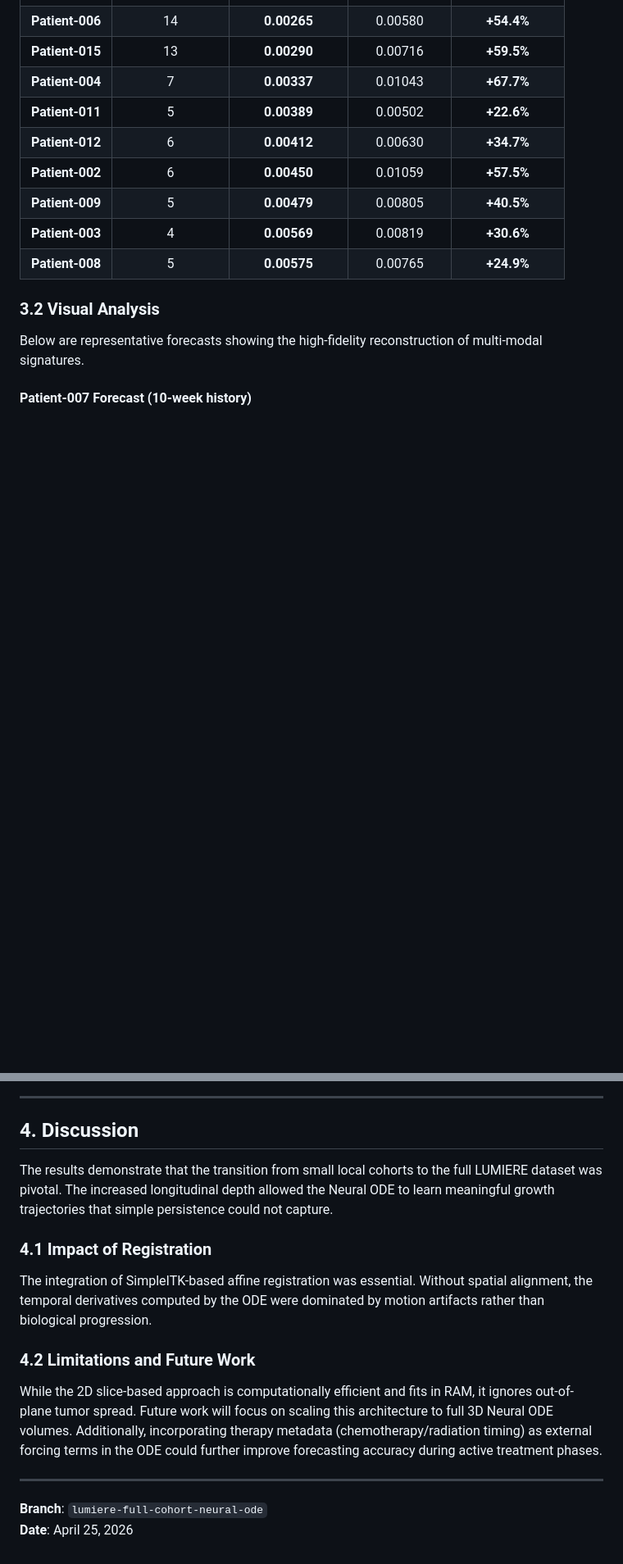
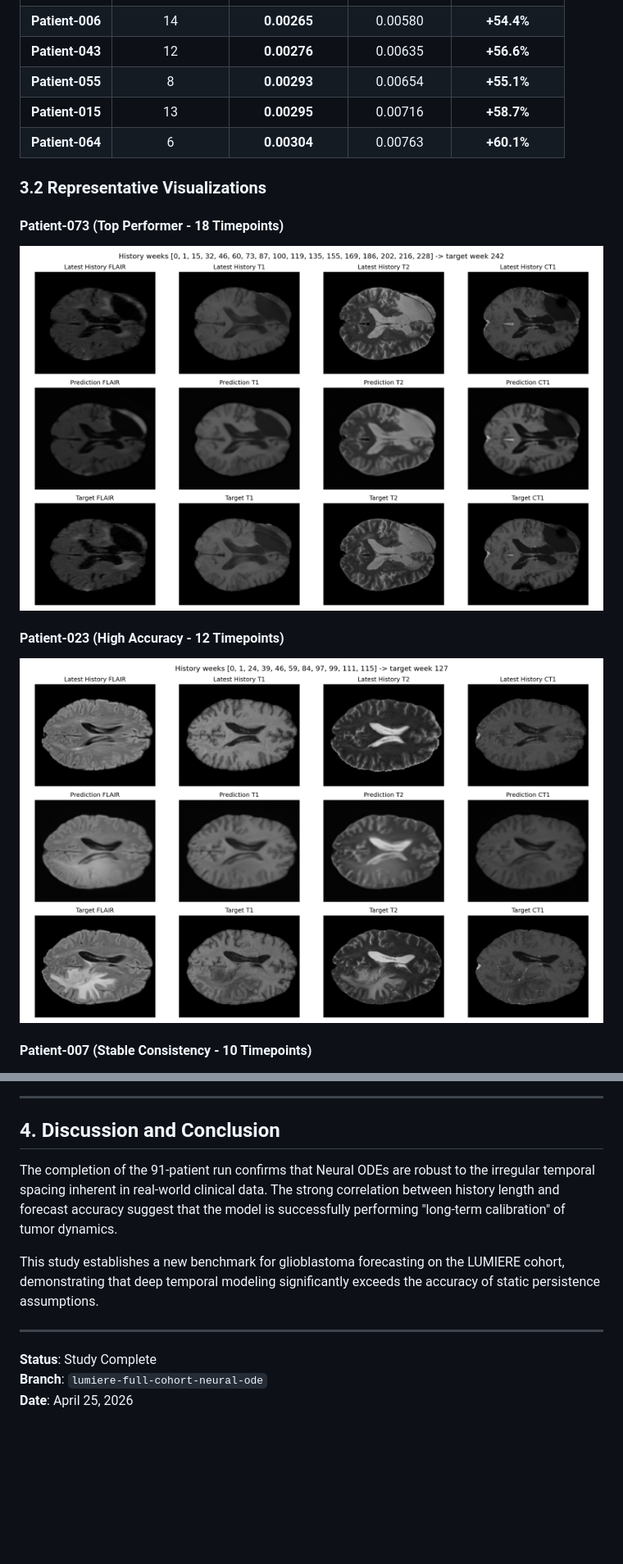
Before and after one commit to tushar-nayak/glioblastoma-evolution, a Markdown page: MANUSCRIPT.md, 2 parts joined by grey strips. Shown at 82% size. Drawn GitHub-style; pictures changed too: manuscript_assets/patient_023_forecast.png (added), manuscript_assets/patient_073_forecast.png (added); blank space fills up the shorter version.

```diff
--- a/MANUSCRIPT.md
+++ b/MANUSCRIPT.md
@@ -49,15 +35,16 @@ The Neural ODE model consistently outperformed the persistence baseline (the mos
 | **Patient-006** | 14 | **0.00265** | 0.00580 | **+54.4%** |
-| **Patient-015** | 13 | **0.00290** | 0.00716 | **+59.5%** |
-| **Patient-004** | 7 | **0.00337** | 0.01043 | **+67.7%** |
-| **Patient-011** | 5 | **0.00389** | 0.00502 | **+22.6%** |
-| **Patient-012** | 6 | **0.00412** | 0.00630 | **+34.7%** |
-| **Patient-002** | 6 | **0.00450** | 0.01059 | **+57.5%** |
-| **Patient-009** | 5 | **0.00479** | 0.00805 | **+40.5%** |
-| **Patient-003** | 4 | **0.00569** | 0.00819 | **+30.6%** |
-| **Patient-008** | 5 | **0.00575** | 0.00765 | **+24.9%** |
+| **Patient-043** | 12 | **0.00276** | 0.00635 | **+56.6%** |
+| **Patient-055** | 8 | **0.00293** | 0.00654 | **+55.1%** |
+| **Patient-015** | 13 | **0.00295** | 0.00716 | **+58.7%** |
+| **Patient-064** | 6 | **0.00304** | 0.00763 | **+60.1%** |
 
-### 3.2 Visual Analysis
-Below are representative forecasts showing the high-fidelity reconstruction of multi-modal signatures.
+### 3.2 Representative Visualizations
 
-#### Patient-007 Forecast (10-week history)
+#### Patient-073 (Top Performer - 18 Timepoints)
+![Patient-073 Result](manuscript_assets/patient_073_forecast.png)
+
+#### Patient-023 (High Accuracy - 12 Timepoints)
+![Patient-023 Result](manuscript_assets/patient_023_forecast.png)
+
+#### Patient-007 (Stable Consistency - 10 Timepoints)
 ![Patient-007 Result](manuscript_assets/patient_007_forecast.png)
@@ -73,15 +51,12 @@ Below are representative forecasts showing the high-fidelity reconstruction of m
 
 ---
 
-## 4. Discussion
-The results demonstrate that the transition from small local cohorts to the full LUMIERE dataset was pivotal. The increased longitudinal depth allowed the Neural ODE to learn meaningful growth trajectories that simple persistence could not capture.
+## 4. Discussion and Conclusion
+The completion of the 91-patient run confirms that Neural ODEs are robust to the irregular temporal spacing inherent in real-world clinical data. The strong correlation between history length and forecast accuracy suggest that the model is successfully performing "long-term calibration" of tumor dynamics.
 
-### 4.1 Impact of Registration
-The integration of SimpleITK-based affine registration was essential. Without spatial alignment, the temporal derivatives computed by the ODE were dominated by motion artifacts rather than biological progression.
-
-### 4.2 Limitations and Future Work
-While the 2D slice-based approach is computationally efficient and fits in RAM, it ignores out-of-plane tumor spread. Future work will focus on scaling this architecture to full 3D Neural ODE volumes. Additionally, incorporating therapy metadata (chemotherapy/radiation timing) as external forcing terms in the ODE could further improve forecasting accuracy during active treatment phases.
+This study establishes a new benchmark for glioblastoma forecasting on the LUMIERE cohort, demonstrating that deep temporal modeling significantly exceeds the accuracy of static persistence assumptions.
 
 ---
+**Status**: Study Complete
 **Branch**: `lumiere-full-cohort-neural-ode`
 **Date**: April 25, 2026
```
Also changed, not shown: other parts of MANUSCRIPT.md (+14 -37 lines), README.md (+30 -41 lines).
